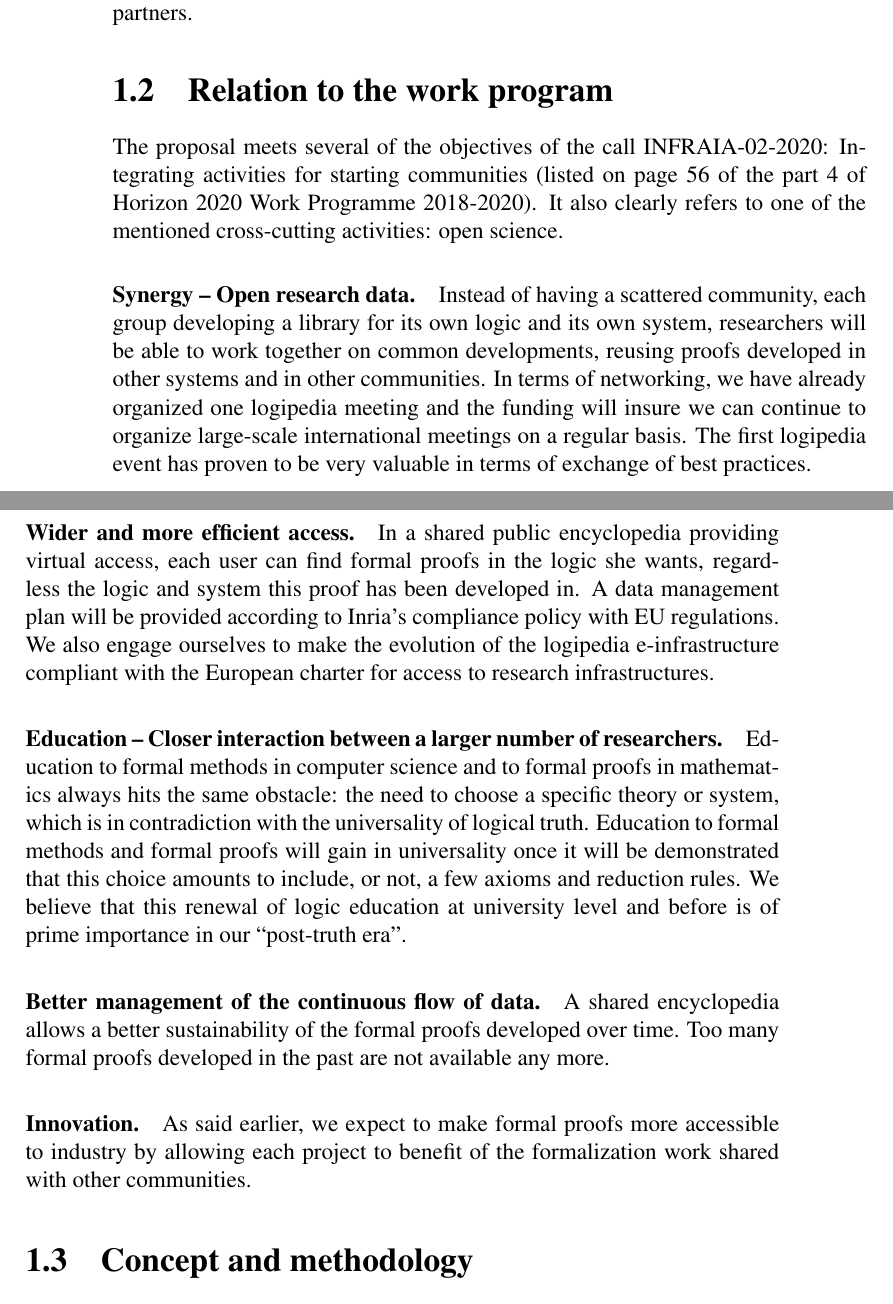
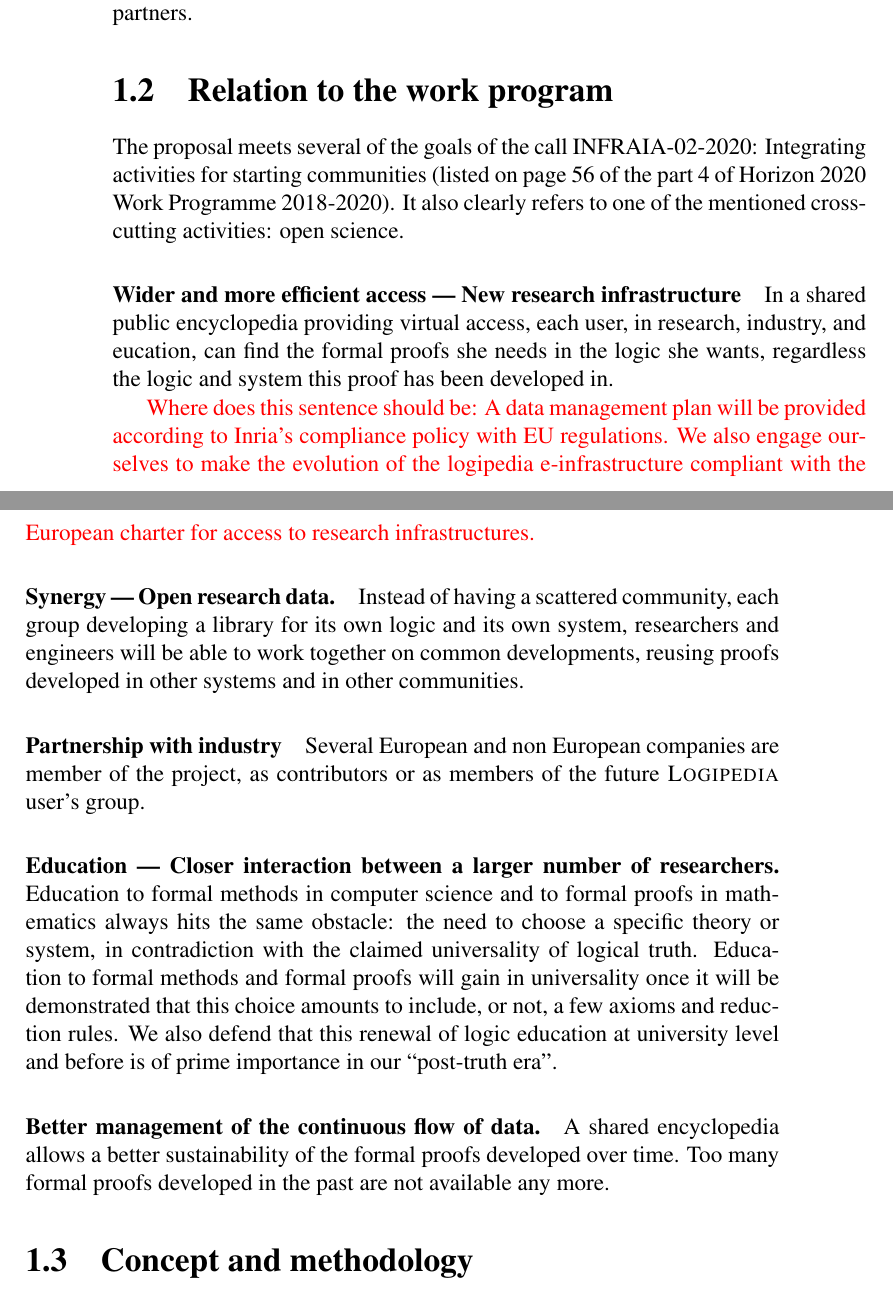
Before and after one commit to EUProofInfra/EUProofInfra, a LaTeX thesis (proposal/infraia/main.tex, which reads proposal/infraia/relationworkprogram.tex): two parts of pages 2 and 3 of 27, joined at a grey line, cut so that both start at the same text. Compiled offline with pdfLaTeX.

Commit message:
minor changes

```diff
--- a/proposal/infraia/main.tex
+++ b/proposal/infraia/main.tex
@@ -1,6 +1,7 @@
 \documentclass[12pt]{book}
 
 \usepackage{times}
+\usepackage{color}
 
 \begin{document}
 
--- a/proposal/infraia/relationworkprogram.tex
+++ b/proposal/infraia/relationworkprogram.tex
@@ -1,51 +1,56 @@
-The proposal meets several of the objectives of the call
-INFRAIA-02-2020: Integrating activities for starting communities
-(listed on page 56 of the part 4 of Horizon 2020 Work Programme
-2018-2020). It also clearly refers to one of the mentioned
-cross-cutting activities: open science.
+The proposal meets several of the goals of the call INFRAIA-02-2020:
+Integrating activities for starting communities (listed on page 56 of
+the part 4 of Horizon 2020 Work Programme 2018-2020). It also clearly
+refers to one of the mentioned cross-cutting activities: open science.
 
-\paragraph{Synergy – Open research data.}
-Instead of having a scattered community,
-each group developing a library for its own logic and its own system,
-researchers will be able to work together on common developments,
-reusing proofs developed in other systems and in other communities. In
-terms of networking, we have already organized one logipedia meeting
-and the funding will insure we can continue to organize large-scale
-international meetings on a regular basis. The first logipedia event
-has proven to be very valuable in terms of exchange of best practices.
+\paragraph{Wider and more efficient access --- New research infrastructure}
+In a shared public encyclopedia providing virtual access, each user,
+in research, industry, and eucation, can find the formal proofs she
+needs in the logic she wants, regardless the logic and system this
+proof has been developed in.
 
-\paragraph{Wider and more efficient access.}
-In a shared public encyclopedia
-providing virtual access, each user can find formal proofs in the
-logic she wants, regardless the logic and system this proof has been
-developed in. A data management plan will be provided according to
-Inria’s compliance policy with EU regulations. We also engage
-ourselves to make the evolution of the logipedia e-infrastructure
-compliant with the European charter for access to research
-infrastructures.
+{\color{red} Where does this sentence should be:
+A data management plan will be provided according to Inria's
+compliance policy with EU regulations. We also engage ourselves to
+make the evolution of the logipedia e-infrastructure compliant with
+the European charter for access to research infrastructures.}
 
+\paragraph{Synergy --- Open research data.}
+Instead of having a scattered community, each group developing a
+library for its own logic and its own system, researchers and
+engineers will be able to work together on common developments,
+reusing proofs developed in other systems and in other communities.
 
-\paragraph{Education – Closer interaction between a larger number of
+%In terms of networking, we have already organized one logipedia
+%meeting and the funding will insure we can continue to organize
+%large-scale international meetings on a regular basis. The first
+%logipedia event has proven to be very valuable in terms of exchange of
+%best practices.
+
+\paragraph{Partnership with industry}
+
+Several European and non European companies are member of the project,
+as contributors or as members of the future {\sc Logipedia} user's group.
+
+\paragraph{Education --- Closer interaction between a larger number of
 researchers.}
-Education to formal methods in computer science and to
-formal proofs in mathematics always hits the same obstacle: the need
-to choose a specific theory or system, which is in contradiction with
-the universality of logical truth. Education to formal methods and
-formal proofs will gain in universality once it will be demonstrated
-that this choice amounts to include, or not, a few axioms and
-reduction rules. We believe that this renewal of logic education at
-university level and before is of prime importance in our “post-truth
-era”.
-
+Education to formal methods in computer science and to formal proofs
+in mathematics always hits the same obstacle: the need to choose a
+specific theory or system, in contradiction with the claimed
+universality of logical truth. Education to formal methods and formal
+proofs will gain in universality once it will be demonstrated that
+this choice amounts to include, or not, a few axioms and reduction
+rules. We also defend that this renewal of logic education at
+university level and before is of prime importance in our ``post-truth
+era''.
 
 \paragraph{Better management of the continuous flow of data.}
-A shared
-encyclopedia allows a better sustainability of the formal proofs
-developed over time. Too many formal proofs developed in the past are
-not available any more.
+A shared encyclopedia allows a better sustainability of the formal
+proofs developed over time. Too many formal proofs developed in the
+past are not available any more.
 
-
-\paragraph{Innovation.}
-As said earlier, we expect to make formal proofs more
-accessible to industry by allowing each project to benefit of the
-formalization work shared with other communities.
+%%% Local Variables:
+%%%   mode: latex
+%%%   mode: flyspell
+%%%   ispell-local-dictionary: "english"
+%%% End:
```
Also changed, not shown: proposal/infraia/objectives.tex (+6 -0 lines).
